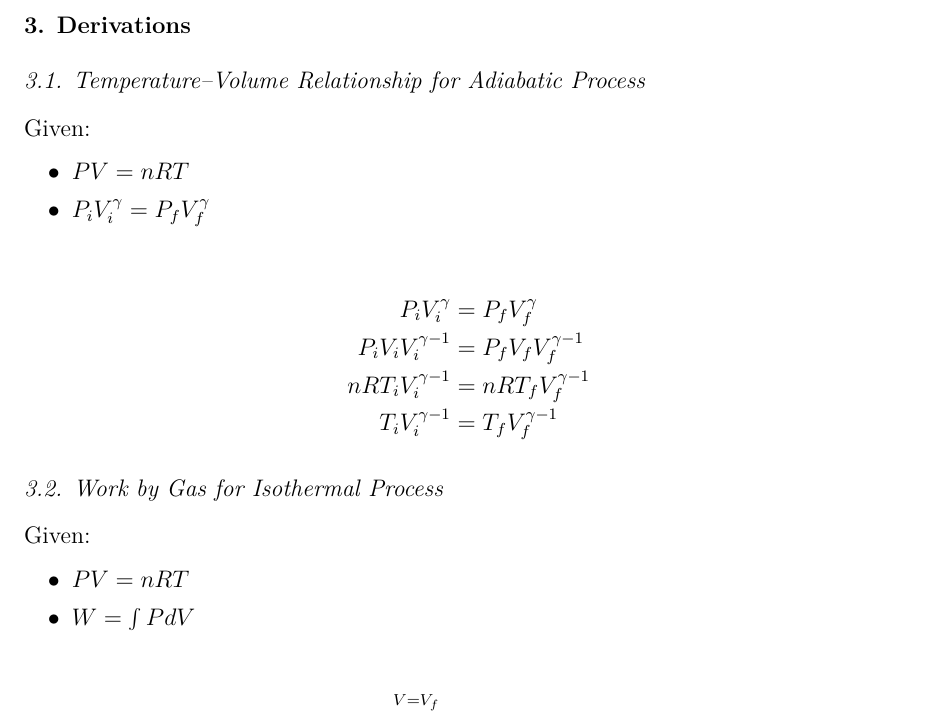
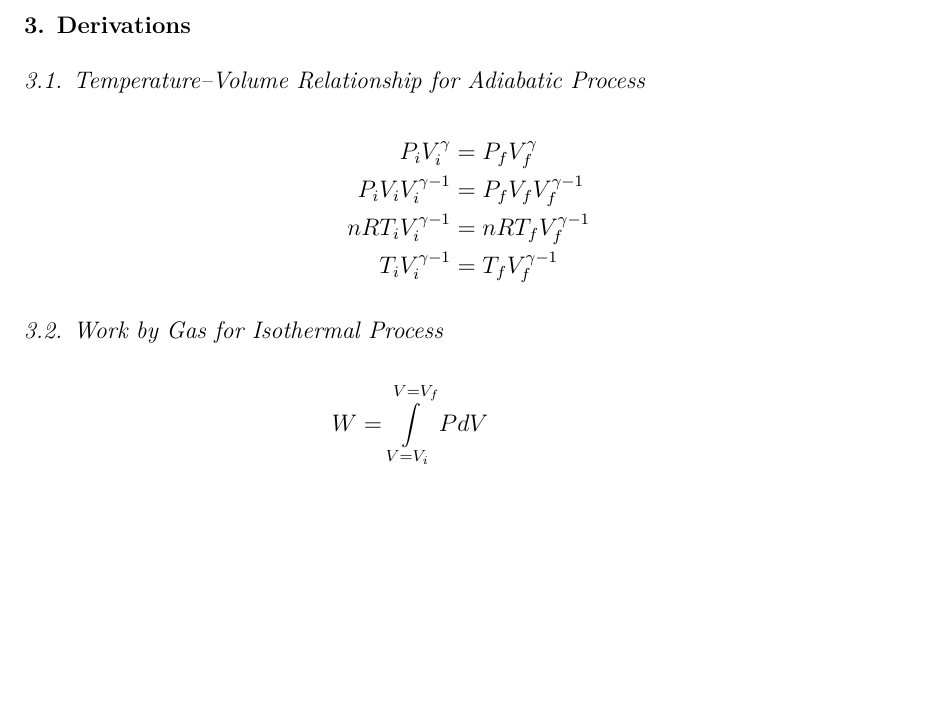
Before and after one commit to VinEdw/latex-physics-reports, a LaTeX problem sheet (carnot-cycle-exercise/carnot-cycle-exercise-report.tex): part of page 2 of 3, cut so that both start at the same text, the shorter picture padded with empty space. The pictures show the PDF file carnot-cycle-exercise/carnot-cycle-exercise-report.pdf that the author committed with the source.

Commit message:
given chunks removed

```diff
--- a/carnot-cycle-exercise/carnot-cycle-exercise-report.tex
+++ b/carnot-cycle-exercise/carnot-cycle-exercise-report.tex
@@ -50,12 +50,6 @@ The goal of the exercise is to perform various calculations related to the Carno
 
 \subsection{Temperature--Volume Relationship for Adiabatic Process}
 
-\noindent{}Given:
-\begin{itemize}
-  \item $PV = nRT$
-  \item $P_i V_i^\gamma = P_f V_f^\gamma$
-\end{itemize}
-
 \begin{IEEEeqnarray*}{rCl}
   P_i V_i^\gamma & = & P_f V_f^\gamma \\
   P_i V_i V_i^{\gamma-1} & = & P_f V_f V_f^{\gamma-1} \\
@@ -64,12 +58,6 @@ The goal of the exercise is to perform various calculations related to the Carno
 \end{IEEEeqnarray*}
 
 \subsection{Work by Gas for Isothermal Process}
-
-\noindent{}Given:
-\begin{itemize}
-  \item $PV = nRT$
-  \item $W = \int P dV$
-\end{itemize}
 
 \begin{IEEEeqnarray*}{rCl}
   W & = & \int\limits_{V=V_i}^{V=V_f} P dV \\
```
Also changed, not shown: carnot-cycle-exercise/carnot-cycle-exercise-report.pdf.
